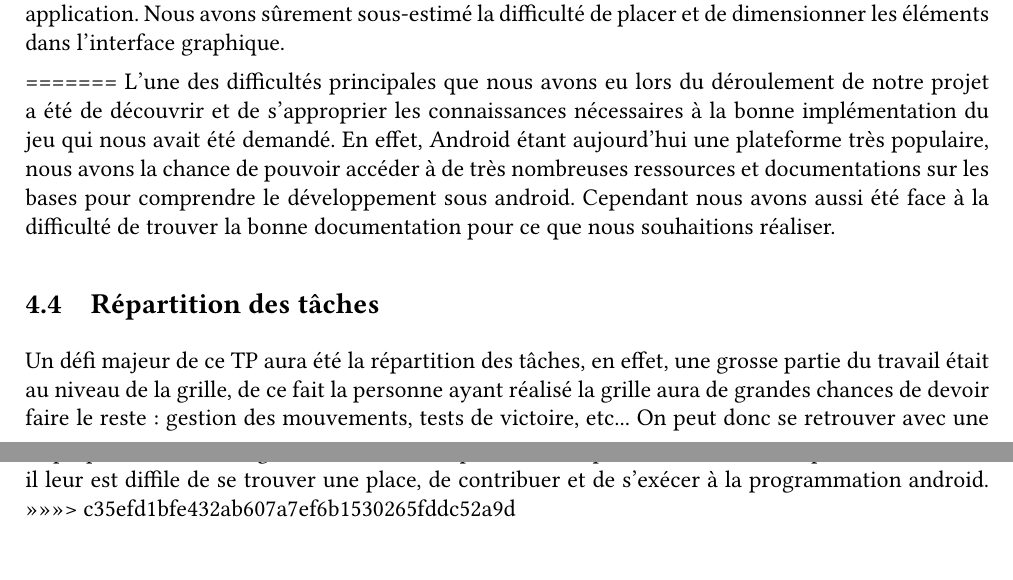
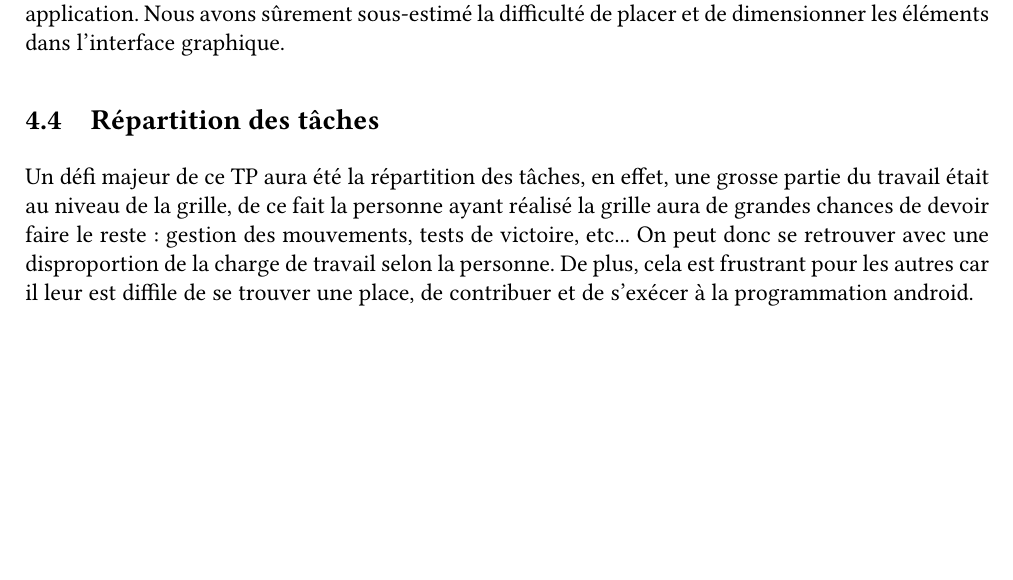
Before and after one commit to MaoAlex/INF8405, a LaTeX document (Rapport/rapport.tex): two parts of pages 10 and 11 of 11 before the commit and part of page 10 of 11 after it, the two joined at a grey line, cut so that both start at the same text, the shorter picture padded with empty space. Compiled offline with pdfLaTeX.

Commit message:
Version Finale.

```diff
--- a/Rapport/rapport.tex
+++ b/Rapport/rapport.tex
@@ -249,15 +248,12 @@ Comme nous découvrions la programmation pour application mobile Android, nous a
   Nous avons trouvé par ailleurs difficile, de placer comme nous voulions les différents layout et les différents éléments dans ceux-ci. Il serait notamment intéressant d'avoir des fichiers exemples fournis pour la réalisation du TP. Enfin, nous avons mal jugé le temps que nous prendrait le design de notre application. Nous avons sûrement sous-estimé la difficulté de placer et de dimensionner les éléments dans l'interface graphique.
 
 
-=======
-L'une des difficultés principales que nous avons eu lors du déroulement de notre projet a été de découvrir et de s'approprier les connaissances nécessaires à la bonne implémentation du jeu qui nous avait été demandé. En effet, Android étant aujourd'hui une plateforme très populaire, nous avons la chance de pouvoir accéder à de très nombreuses ressources et documentations sur les bases pour comprendre le développement sous android. Cependant nous avons aussi été face à la difficulté de trouver la bonne documentation pour ce que nous souhaitions réaliser.
   \subsection{Répartition des tâches}
   Un défi majeur de ce TP aura été la répartition des tâches, en effet, une grosse partie du travail était au niveau de la grille,
   de ce fait la personne ayant réalisé la grille aura de grandes chances de devoir faire le reste: gestion des mouvements, tests
   de victoire, etc...
   On peut donc se retrouver avec une disproportion de la charge de travail selon la personne. De plus, cela est frustrant pour les
   autres car il leur est diffile de se trouver une place, de contribuer et de s'exécer à la programmation android.
->>>>>>> c35efd1bfe432ab607a7ef6b1530265fddc52a9d
 \section{Critiques et suggestions}
   \subsection{Le Code}
   \'A l'issue de ce tp, nous avons un programme fonctionnel, toutefois, il nous semble que notre programme est plus compliqué que
```
Also changed, not shown: Rapport/rapport.tex (1 more changed lines).
